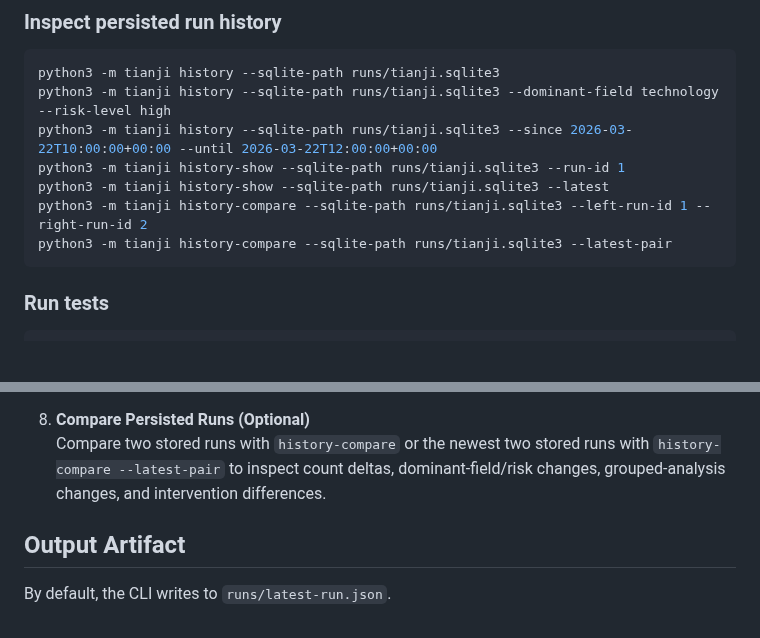
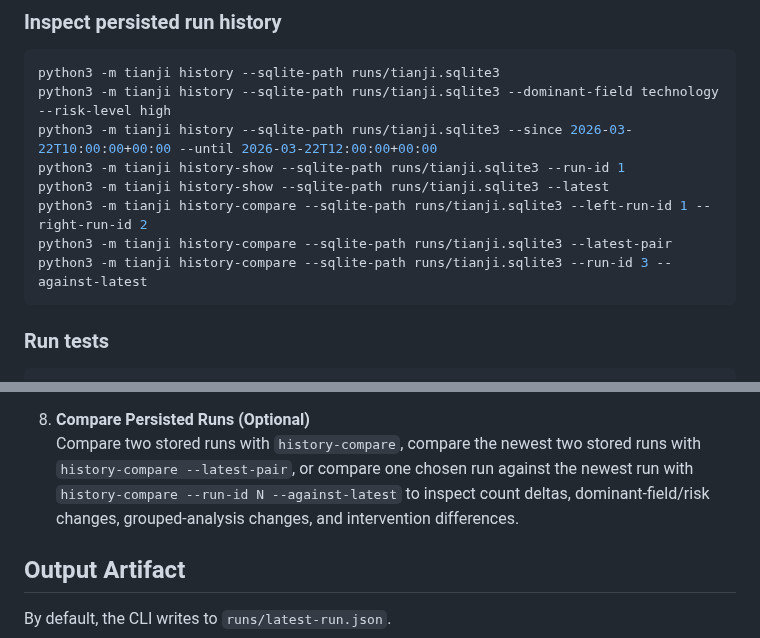
Before and after one commit to VKKKV/tianji, a Markdown page: README.md, 2 parts joined by grey strips. Drawn GitHub-style; blank space fills up the shorter version.

Commit message:
document compare-against-latest preset

````diff
--- a/README.md
+++ b/README.md
@@ -88,6 +88,7 @@ python3 -m tianji history-show --sqlite-path runs/tianji.sqlite3 --run-id 1
 python3 -m tianji history-show --sqlite-path runs/tianji.sqlite3 --latest
 python3 -m tianji history-compare --sqlite-path runs/tianji.sqlite3 --left-run-id 1 --right-run-id 2
 python3 -m tianji history-compare --sqlite-path runs/tianji.sqlite3 --latest-pair
+python3 -m tianji history-compare --sqlite-path runs/tianji.sqlite3 --run-id 3 --against-latest
 ```
 
 ### Run tests
@@ -122,7 +123,7 @@ The current MVP flow is:
    Query persisted run summaries later with `history`, optionally filter them by mode, dominant field, risk level, or generated-at range, and inspect one stored run's summaries, scored events, and intervention candidates with `history-show` or `history-show --latest`.
 
 8. **Compare Persisted Runs (Optional)**
-   Compare two stored runs with `history-compare` or the newest two stored runs with `history-compare --latest-pair` to inspect count deltas, dominant-field/risk changes, grouped-analysis changes, and intervention differences.
+   Compare two stored runs with `history-compare`, compare the newest two stored runs with `history-compare --latest-pair`, or compare one chosen run against the newest run with `history-compare --run-id N --against-latest` to inspect count deltas, dominant-field/risk changes, grouped-analysis changes, and intervention differences.
 
 ## Output Artifact
 
````
